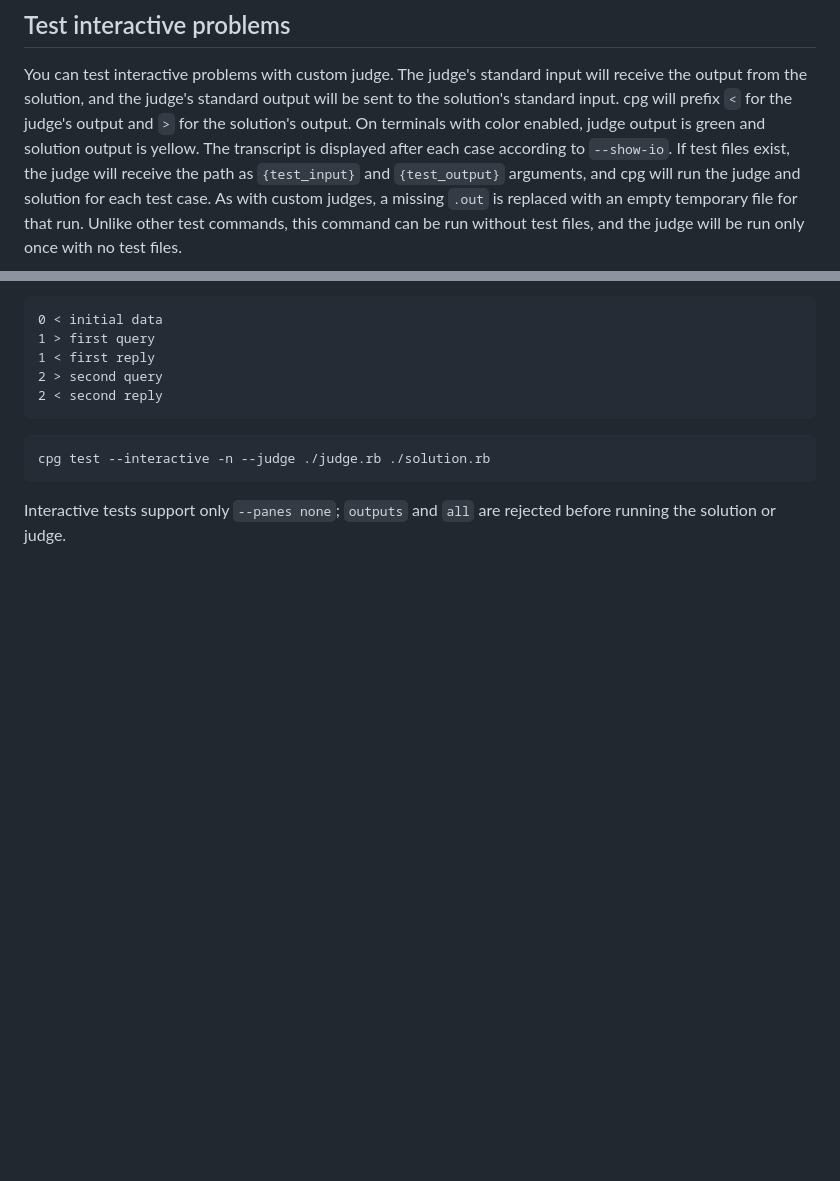
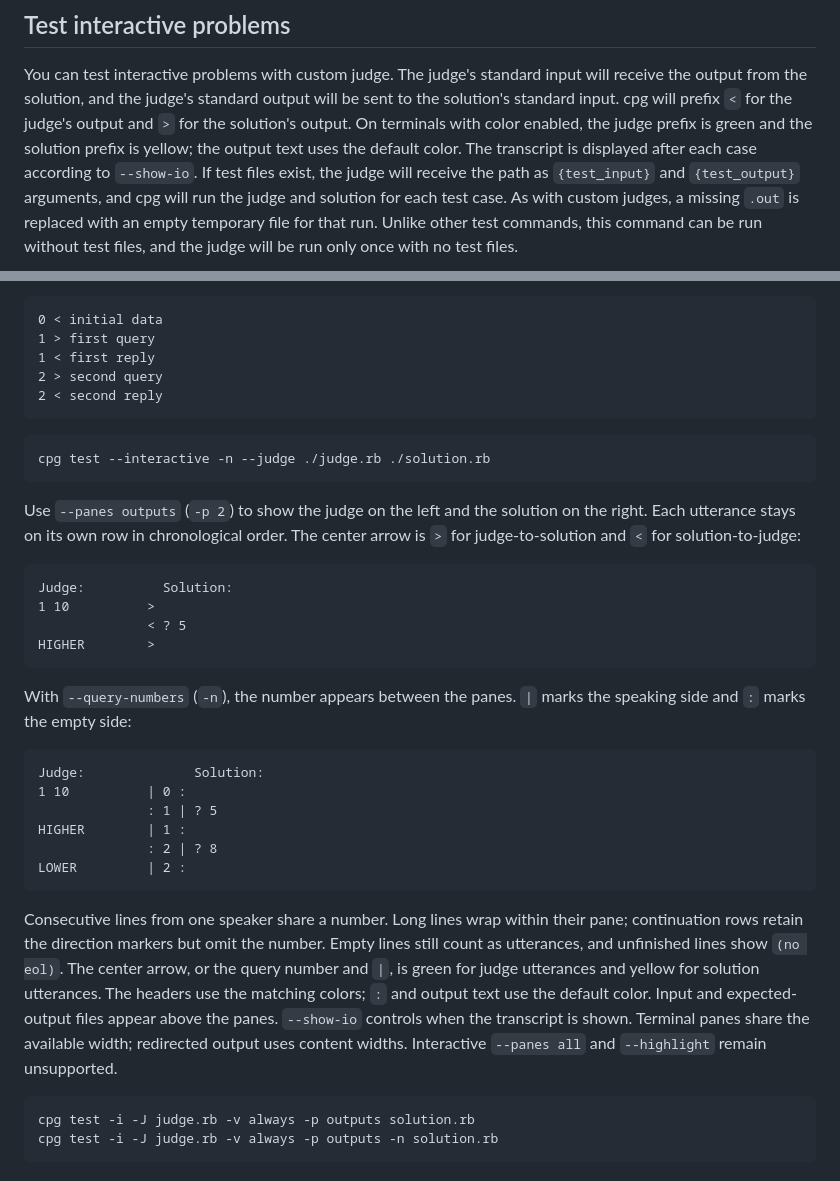
Before and after one commit to sevenc-nanashi/competitive-programming-cli, a Markdown page: docs/content/testing.md, 2 parts joined by grey strips. Drawn GitHub-style; blank space fills up the shorter version.

````diff
--- a/docs/content/testing.md
+++ b/docs/content/testing.md
@@ -213,7 +215,8 @@ cpg test --judge "ruby ./judge.rb {test_input} {solution_output} {test_output}"
 You can test interactive problems with custom judge.
 The judge's standard input will receive the output from the solution, and the judge's standard output will be sent to the solution's standard input.
 cpg will prefix `<` for the judge's output and `>` for the solution's output.
-On terminals with color enabled, judge output is green and solution output is yellow.
+On terminals with color enabled, the judge prefix is green and the solution
+prefix is yellow; the output text uses the default color.
 The transcript is displayed after each case according to `--show-io`.
 If test files exist, the judge will receive the path as `{test_input}` and `{test_output}` arguments, and cpg will run the judge and solution for each test case.
 As with custom judges, a missing `.out` is replaced with an empty temporary file for that run.
@@ -244,5 +247,40 @@ Input and expected-output files remain unnumbered in interactive mode.
 cpg test --interactive -n --judge ./judge.rb ./solution.rb
 ```
 
-Interactive tests support only `--panes none`; `outputs` and `all` are rejected
-before running the solution or judge.
+Use `--panes outputs` (`-p 2`) to show the judge on the left and the solution on
+the right. Each utterance stays on its own row in chronological order. The center
+arrow is `>` for judge-to-solution and `<` for solution-to-judge:
+
+```text
+Judge:          Solution:
+1 10          >
+              < ? 5
+HIGHER        >
+```
+
+With `--query-numbers` (`-n`), the number appears between the panes. `|` marks the
+speaking side and `:` marks the empty side:
+
+```text
+Judge:              Solution:
+1 10          | 0 :
+              : 1 | ? 5
+HIGHER        | 1 :
+              : 2 | ? 8
+LOWER         | 2 :
+```
+
+Consecutive lines from one speaker share a number. Long lines wrap within their
+pane; continuation rows retain the direction markers but omit the number.
+Empty lines still count as utterances, and unfinished lines show `(no eol)`.
+The center arrow, or the query number and `|`, is green for judge utterances and
+yellow for solution utterances. The headers use the matching colors; `:` and
+output text use the default color. Input and expected-output
+files appear above the panes. `--show-io` controls when the transcript is shown.
+Terminal panes share the available width; redirected output uses content widths.
+Interactive `--panes all` and `--highlight` remain unsupported.
+
+```bash
+cpg test -i -J judge.rb -v always -p outputs solution.rb
+cpg test -i -J judge.rb -v always -p outputs -n solution.rb
+```
````
Also changed, not shown: other parts of docs/content/testing.md (+2 -0 lines), docs/README.md (+3 -0 lines), docs/public/demo/interactive.gif (added), docs/public/demo/overview.gif, docs/public/demo/testing.gif, 10 other files.
